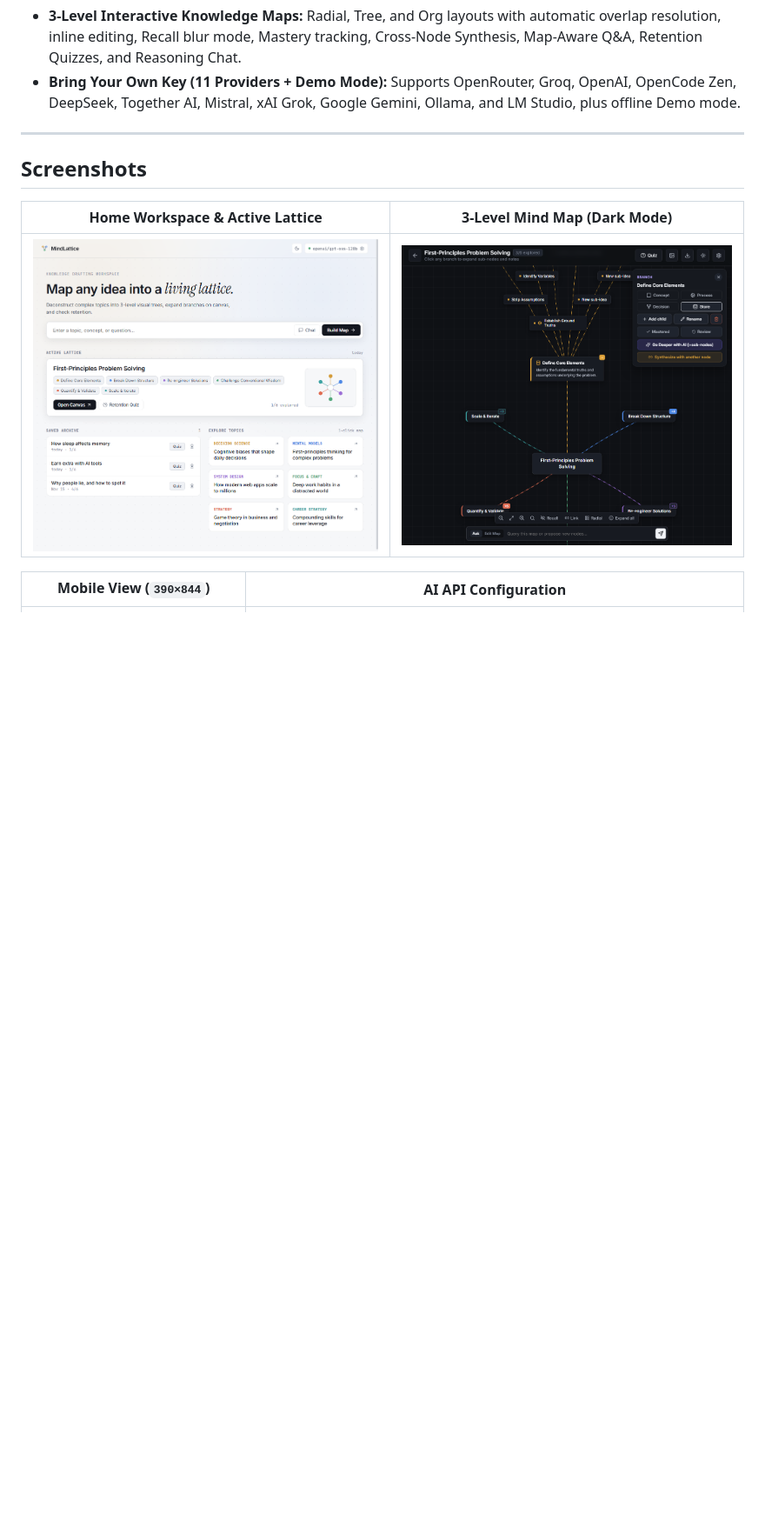
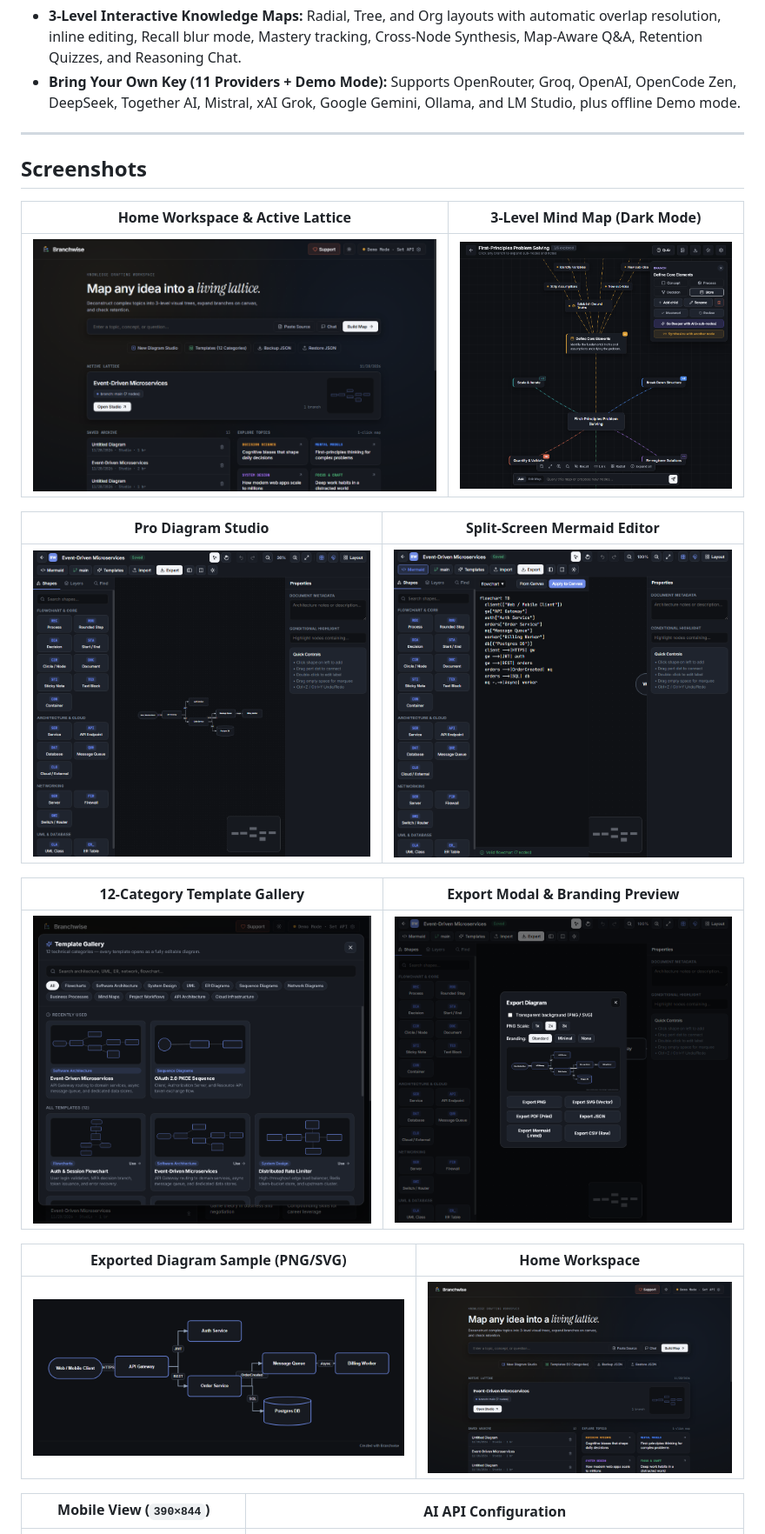
Before and after one commit to mrsingh111/branchwise, a Markdown page: README.md, the part around the change. Shown at 87% size. Drawn GitHub-style; pictures changed too: docs/screenshots/export-modal.png (added), docs/screenshots/exported-diagram-sample.png (added), docs/screenshots/home-workspace.png; blank space fills up the shorter version.

Commit message:
Docs: add Branchwise 2.0 screenshots (Studio, Mermaid split-screen, templates, export preview) to README

```diff
--- a/README.md
+++ b/README.md
@@ -30,6 +30,18 @@ Made freely for everyone by **[Sewak Singh](https://github.com/mrsingh111)** ·
 | Home Workspace & Active Lattice | 3-Level Mind Map (Dark Mode) |
 | :---: | :---: |
 | ![Home Workspace](docs/screenshots/home-workspace.png) | ![Mind Map](docs/screenshots/mindmap-dark.png) |
+
+| Pro Diagram Studio | Split-Screen Mermaid Editor |
+| :---: | :---: |
+| ![Pro Diagram Studio](docs/screenshots/studio-canvas.png) | ![Mermaid Split-Screen](docs/screenshots/mermaid-split-screen.png) |
+
+| 12-Category Template Gallery | Export Modal & Branding Preview |
+| :---: | :---: |
+| ![Template Gallery](docs/screenshots/template-gallery.png) | ![Export Modal](docs/screenshots/export-modal.png) |
+
+| Exported Diagram Sample (PNG/SVG) | Home Workspace |
+| :---: | :---: |
+| ![Exported Diagram Sample](docs/screenshots/exported-diagram-sample.png) | ![Home Workspace](docs/screenshots/home-workspace.png) |
 
 | Mobile View (`390×844`) | AI API Configuration |
 | :---: | :---: |
```
